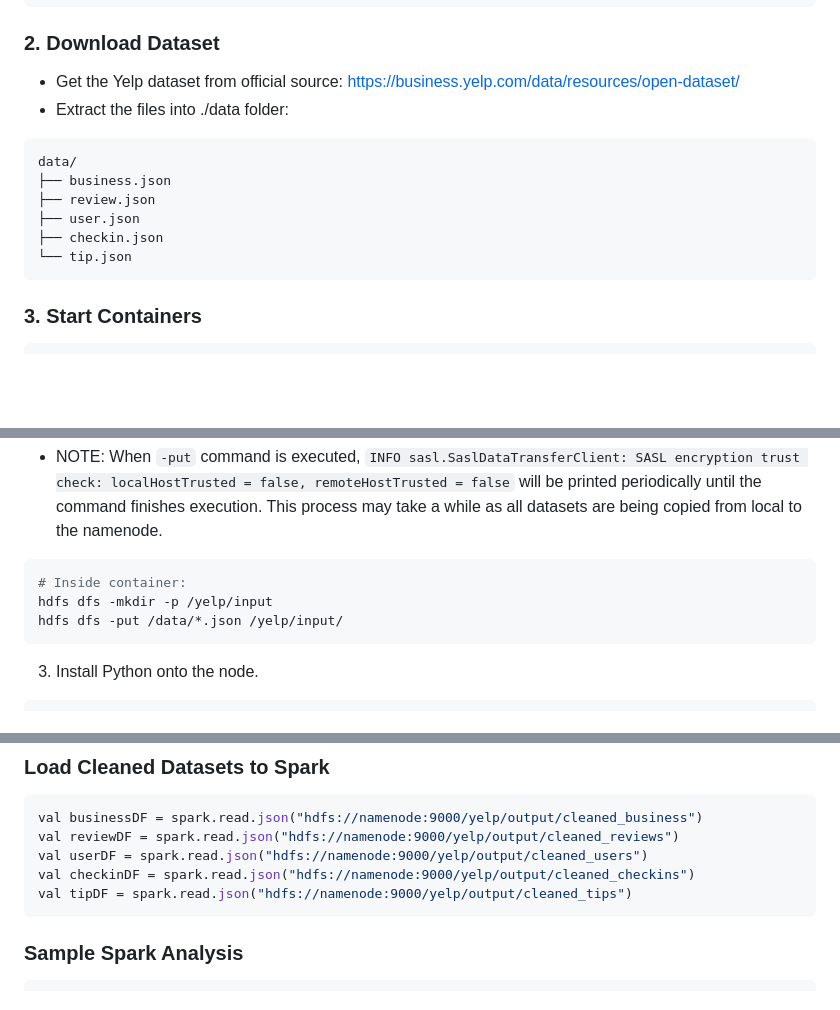
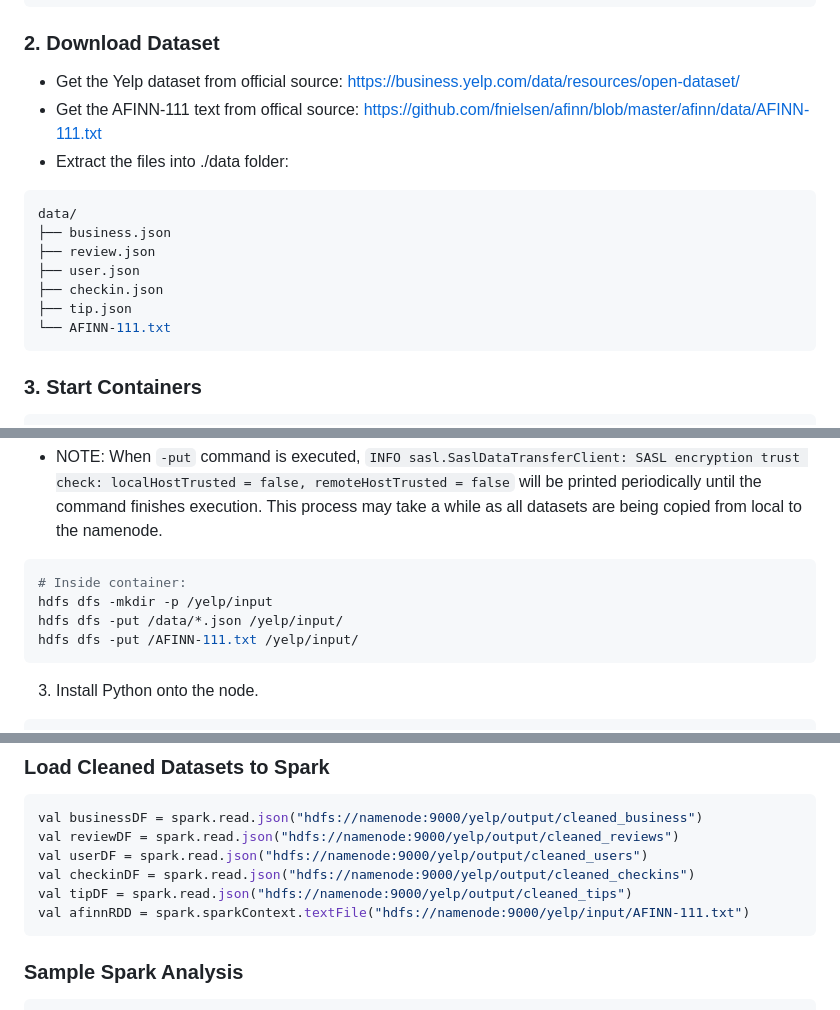
Before and after one commit to lwkf/BigDataProj, a Markdown page: README.md, 3 parts joined by grey strips. Rendered like a GitHub page; blank space fills up the shorter version.

````diff
--- a/README.md
+++ b/README.md
@@ -27,6 +27,7 @@ git clone https://github.com/lwkf/BigDataProj.git
 
 ### 2. Download Dataset
 - Get the Yelp dataset from official source: https://business.yelp.com/data/resources/open-dataset/
+- Get the AFINN-111 text from offical source: https://github.com/fnielsen/afinn/blob/master/afinn/data/AFINN-111.txt
 - Extract the files into ./data folder:
 ```bash
 data/
@@ -34,7 +35,8 @@ data/
 ├── review.json
 ├── user.json
 ├── checkin.json
-└── tip.json
+├── tip.json
+└── AFINN-111.txt
 ```
 
 ### 3. Start Containers
@@ -53,6 +55,7 @@ docker exec -it namenode bash
 # Inside container:
 hdfs dfs -mkdir -p /yelp/input
 hdfs dfs -put /data/*.json /yelp/input/
+hdfs dfs -put /AFINN-111.txt /yelp/input/
 ```
 3. Install Python onto the node.
 ```bash
@@ -167,6 +170,7 @@ val reviewDF = spark.read.json("hdfs://namenode:9000/yelp/output/cleaned_reviews
 val userDF = spark.read.json("hdfs://namenode:9000/yelp/output/cleaned_users")
 val checkinDF = spark.read.json("hdfs://namenode:9000/yelp/output/cleaned_checkins")
 val tipDF = spark.read.json("hdfs://namenode:9000/yelp/output/cleaned_tips")
+val afinnRDD = spark.sparkContext.textFile("hdfs://namenode:9000/yelp/input/AFINN-111.txt")
 ```
 
 ### Sample Spark Analysis
````
